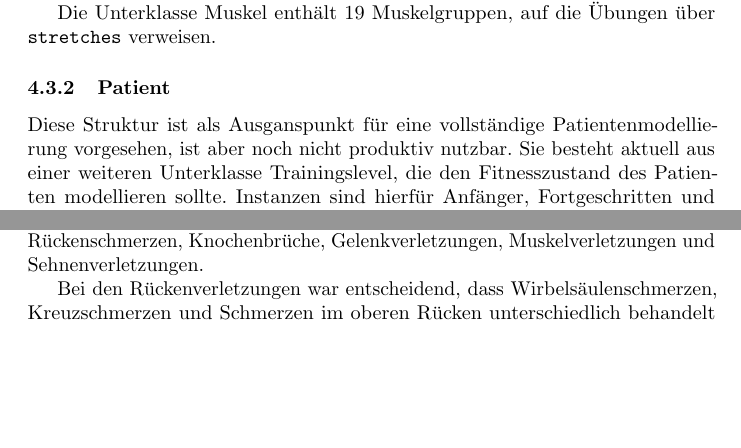
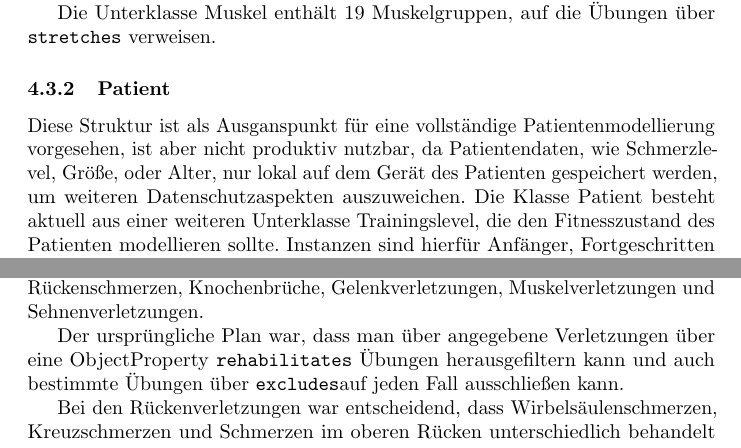
Before and after one commit to ljunruh/rehab, a LaTeX document (docs/report/report_bachelorprojekt_rehab.tex, which reads docs/report/kapitel/kapitel_4.tex): two parts of pages 14 and 15 of 18, joined at a grey line, cut so that both start at the same text, the shorter picture padded with empty space. Compiled offline with pdfLaTeX.

Commit message:
verbesserungsvorschläge an elif

```diff
--- a/docs/report/kapitel/kapitel_4.tex
+++ b/docs/report/kapitel/kapitel_4.tex
@@ -70,8 +70,8 @@ Muskelgruppen, auf die Übungen über \texttt{stretches} verweisen.
 \subsubsection{Patient}
 
 Diese Struktur ist als
-Ausganspunkt für eine vollständige Patientenmodellierung vorgesehen, ist aber noch
-nicht produktiv nutzbar. Sie besteht aktuell aus einer weiteren Unterklasse Trainingslevel, die den Fitnesszustand des Patienten modellieren sollte. Instanzen sind hierfür Anfänger, Fortgeschritten und Mittelstufe.
+Ausganspunkt für eine vollständige Patientenmodellierung vorgesehen, ist aber
+    nicht produktiv nutzbar, da Patientendaten, wie Schmerzlevel, Größe, oder Alter, nur lokal auf dem Gerät des Patienten gespeichert werden, um weiteren Datenschutzaspekten auszuweichen. Die Klasse Patient besteht aktuell aus einer weiteren Unterklasse Trainingslevel, die den Fitnesszustand des Patienten modellieren sollte. Instanzen sind hierfür Anfänger, Fortgeschritten und Mittelstufe.
 
 \subsubsection{Rezept der Woche}
 Die Funktion „Rezept der Woche“ innerhalb der Anwendung basiert wurde entwickelt, um Patient:innen regelmäßig und nachhaltig ein gesundes, Rezept im Wochenrhythmus zu bieten.
@@ -124,6 +124,10 @@ recherchiert, welche Verletzungen im physiotherapeutischen Kontext relevant
 sind. Das Ergebnis gliedert sich in fünf Gruppen: Rückenschmerzen,
 Knochenbrüche, Gelenkverletzungen, Muskelverletzungen und Sehnenverletzungen.
 
+Der ursprüngliche Plan war, dass man über angegebene Verletzungen über eine
+ ObjectProperty \texttt{rehabilitates} Übungen herausgefiltern kann und auch
+ bestimmte Übungen über \texttt{excludes}auf jeden Fall ausschließen kann.
+
 Bei den Rückenverletzungen war
 entscheidend, dass Wirbelsäulenschmerzen, Kreuzschmerzen und Schmerzen im
 oberen Rücken unterschiedlich behandelt werden müssen. Für die Wirbelsäule
```
Also changed, not shown: docs/report/report_bachelorprojekt_rehab.pdf, docs/report/kapitel/kapitel_4.tex (2 more changed lines).
